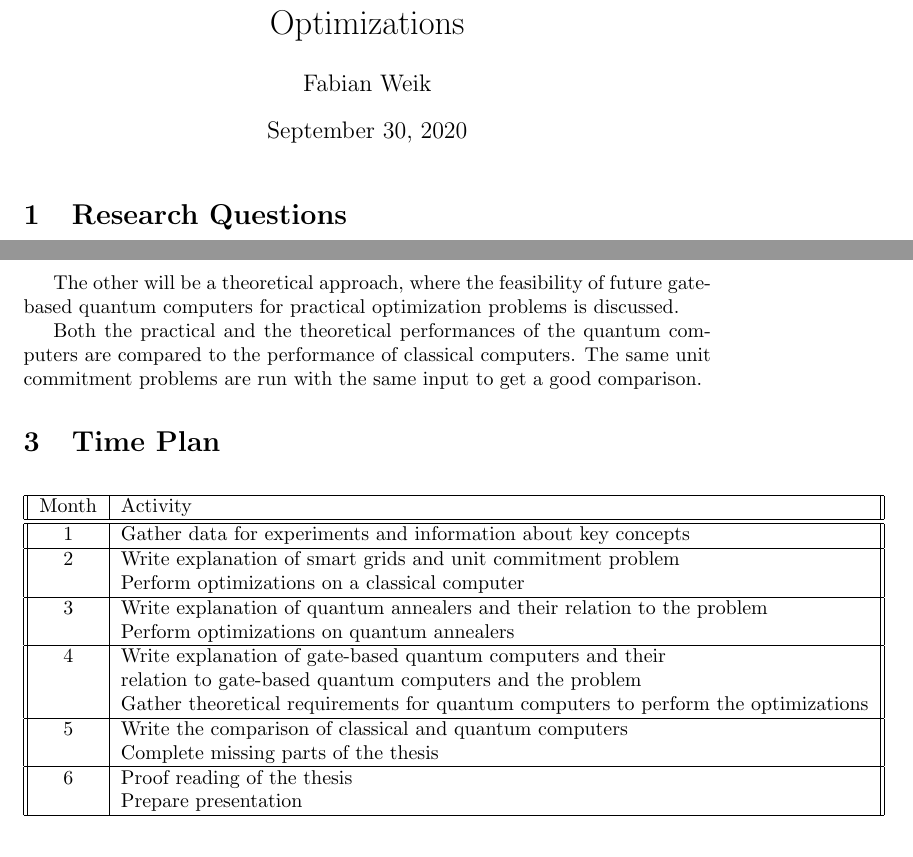
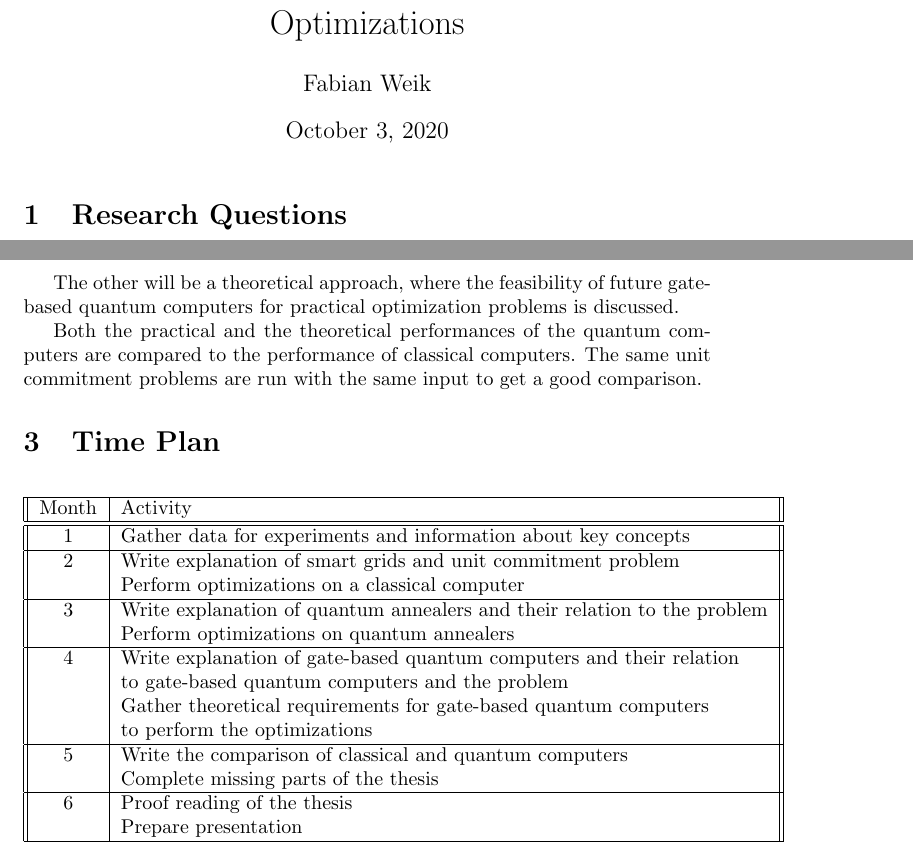
Before and after one commit to cloudsftp/BachelorThesis, a LaTeX document (Proposal/proposal.tex, which reads Proposal/Section/time_plan.tex): two parts of pages 1 and 2 of 2, joined at a grey line, cut so that both start at the same text. Compiled offline with pdfLaTeX.

Commit message:
proposal | adjust date and appearance

```diff
--- a/Proposal/Section/time_plan.tex
+++ b/Proposal/Section/time_plan.tex
@@ -10,12 +11,14 @@
     & Perform optimizations on a classical computer \\ \hline
     3 & Write explanation of quantum annealers and their relation to the problem \\
     & Perform optimizations on quantum annealers \\ \hline
-    4 & Write explanation of gate-based quantum computers and their \\
-    & relation to gate-based quantum computers and the problem \\
-    & Gather theoretical requirements for quantum computers to perform the optimizations \\ \hline
+    4 & Write explanation of gate-based quantum computers and their relation \\
+    & to gate-based quantum computers and the problem \\
+    & Gather theoretical requirements for gate-based quantum computers \\
+    & to perform the optimizations \\ \hline
     5 & Write the comparison of classical and quantum computers \\
     & Complete missing parts of the thesis \\ \hline
     6 & Proof reading of the thesis \\
     & Prepare presentation \\ \hline
   \end{tabular}
+\end{center}
 \end{table}
--- a/Proposal/proposal.tex
+++ b/Proposal/proposal.tex
@@ -1,6 +1,6 @@
 \documentclass{article}
 \author{Fabian Weik}
-\date{September 30, 2020}
+\date{October 3, 2020}
 
 \title{Quantum Computing for Smart Energy Optimizations}
 
```
Also changed, not shown: Proposal/Section/time_plan.tex (1 more changed lines).
